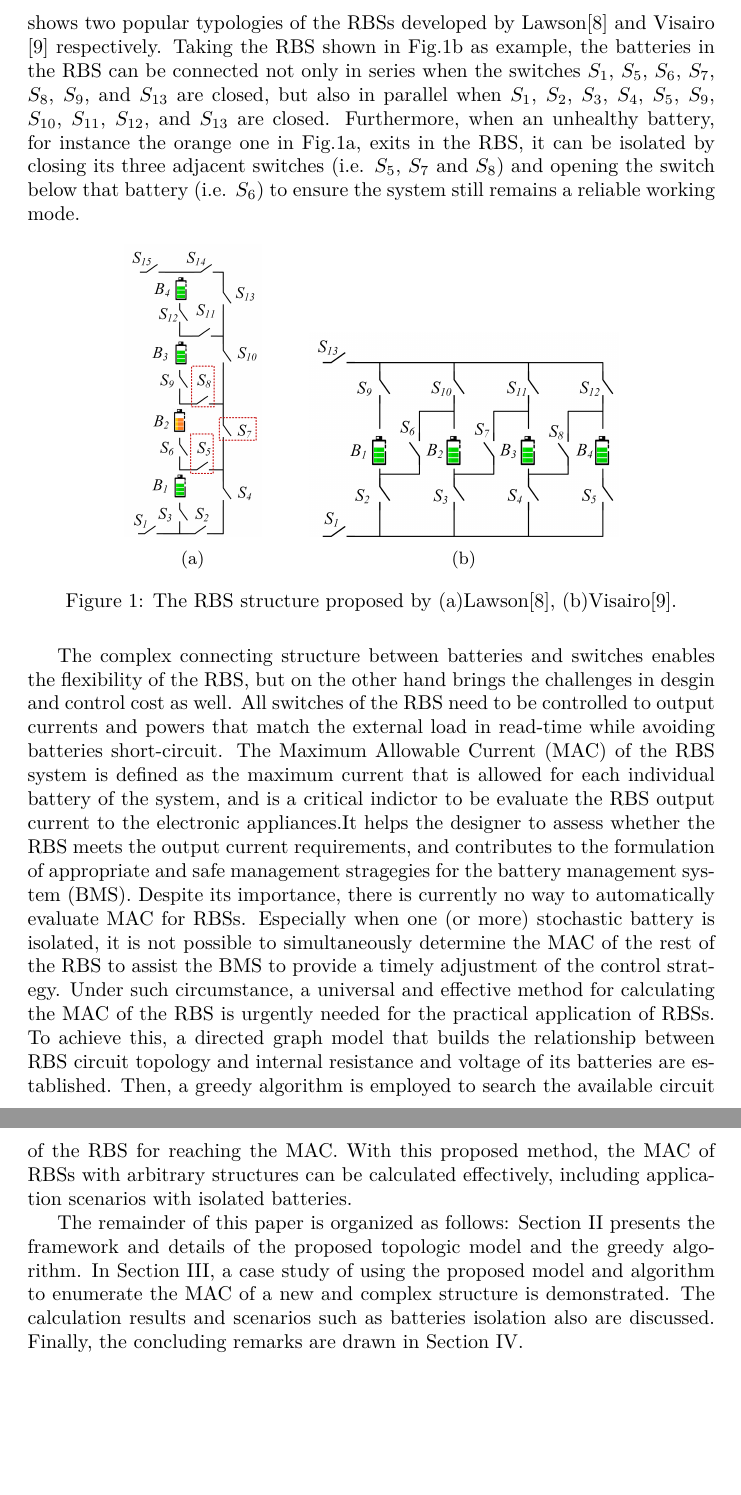
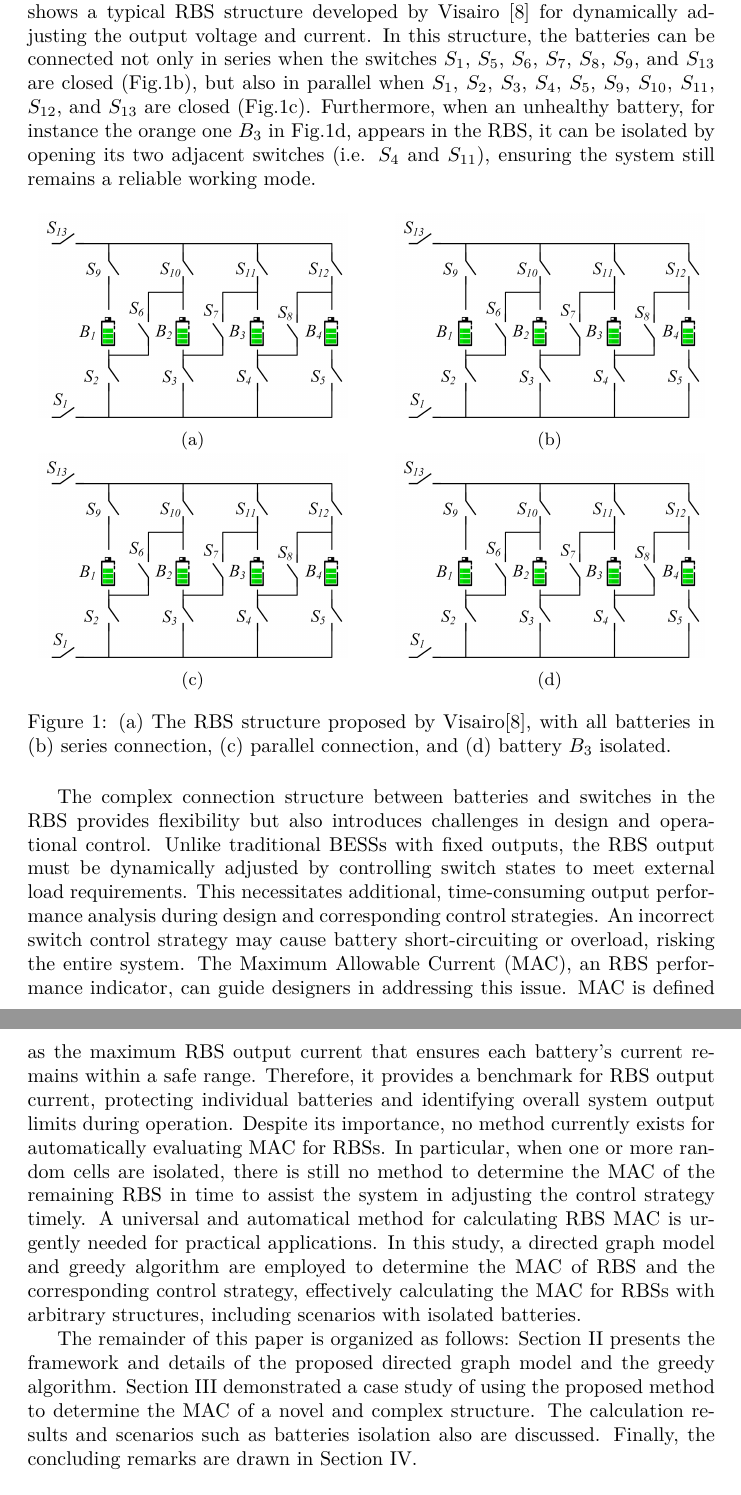
Before and after one commit to Mingzefei/RBS_max_current, a LaTeX paper (paper/main.tex): two parts of pages 2 and 3 of 18, joined at a grey line, cut at the place of the change, the shorter picture padded with empty space. Compiled offline with XeLaTeX.

Commit message:
修改了 conclusion introduction 和 摘要

```diff
--- a/paper/main.tex
+++ b/paper/main.tex
@@ -82,44 +80,59 @@ Furthermore, if this worst battery is failed during the operation process, it wi
 
 Reconfigurable Battery System (RBS), which can dynamically switch to different circuit topology configurations as required, is expected to solve the above problem\cite{hanNextGenerationBatteryManagement2020a}.
 The ability of switching circuit helps to isolate unhealthy batteries, and thereby improve the safety and reliability of the battery system.
-Fig.\ref{fig:arch} shows two popular typologies of the RBSs developed by Lawson\cite{lawsonSoftwareConfigurableBattery2012} and Visairo \cite{visairoReconfigurableBatteryPack2008} respectively.
-Taking the RBS shown in Fig.\ref{fig:stru-Visairo} as example, the batteries in the RBS can be connected not only in series when the switches $S_1$, $S_5$, $S_6$, $S_7$, $S_8$, $S_9$, and $S_{13}$ are closed, but also in parallel when $S_1$, $S_2$, $S_3$, $S_4$, $S_5$, $S_9$, $S_{10}$, $S_{11}$, $S_{12}$, and $S_{13}$ are closed.
-Furthermore, when an unhealthy battery, for instance the orange one in Fig.\ref{fig:stru-Lawson}, exits in the RBS, it can be isolated by closing its three adjacent switches (i.e. $S_5$, $S_7$ and $S_8$) and opening the switch below that battery (i.e. $S_6$) to ensure the system still remains a reliable working mode.
-% 补充一句话总结，visairo的网络与固定串并联结构相比具有哪些优点，更适合使用在什么场合
+Fig.\ref{fig:stru-Visairo} shows a typical RBS structure developed by Visairo \cite{visairoReconfigurableBatteryPack2008} for dynamically adjusting the output voltage and current.
+In this structure, the batteries can be connected not only in series when the switches $S_1$, $S_5$, $S_6$, $S_7$, $S_8$, $S_9$, and $S_{13}$ are closed (Fig.\ref{fig:stru-Visairo-serial}), but also in parallel when $S_1$, $S_2$, $S_3$, $S_4$, $S_5$, $S_9$, $S_{10}$, $S_{11}$, $S_{12}$, and $S_{13}$ are closed (Fig.\ref{fig:stru-Visairo-parallel}).
+Furthermore, when an unhealthy battery, for instance the orange one $B_3$ in Fig.\ref{fig:stru-Visairo-isolate}, appears in the RBS, it can be isolated by opening its two adjacent switches (i.e. $S_4$ and $S_{11}$), ensuring the system still remains a reliable working mode.
 
-\begin{figure}[htbp]
+\begin{figure}[htbp] % #TODO: V 的结构示意图
     \centering
-    \begin{subfigure}[b]{0.2\textwidth}
-        \includegraphics[width=\textwidth]{../attachments/arch-e.png}
+    \begin{subfigure}[b]{0.45\textwidth}
+        \includegraphics[width=\textwidth]{../attachments/arch-f.png} % 完整结构
         \caption{}
-        \label{fig:stru-Lawson}
+        \label{fig:stru-Visairo}
     \end{subfigure}
     \hspace{0.05\textwidth}
     \begin{subfigure}[b]{0.45\textwidth}
-        \includegraphics[width=\textwidth]{../attachments/arch-f.png}
+        \includegraphics[width=\textwidth]{../attachments/arch-f.png} % 全串联
         \caption{}
-        \label{fig:stru-Visairo}
+        \label{fig:stru-Visairo-serial}
     \end{subfigure}
-    \caption{The RBS structure proposed by (a)Lawson\cite{lawsonSoftwareConfigurableBattery2012}, (b)Visairo\cite{visairoReconfigurableBatteryPack2008}.}
+    \\
+    \begin{subfigure}[b]{0.45\textwidth}
+        \includegraphics[width=\textwidth]{../attachments/arch-f.png} % 全并联
+        \caption{}
+        \label{fig:stru-Visairo-parallel}
+    \end{subfigure}
+    \hspace{0.05\textwidth}
+    \begin{subfigure}[b]{0.45\textwidth}
+        \includegraphics[width=\textwidth]{../attachments/arch-f.png} % 电池隔离 右二 B3 全并联
+        \caption{}
+        \label{fig:stru-Visairo-isolate}
+    \end{subfigure}
+    \caption{
+        (a) The RBS structure proposed by Visairo\cite{visairoReconfigurableBatteryPack2008}, with
+        all batteries in (b) series connection, (c) parallel connection, and
+        (d) battery $B_3$ isolated.
+        }
     \label{fig:arch}
 \end{figure}
 
-The complex connecting structure between batteries and switches enables the flexibility of the RBS, but on the other hand brings the challenges in desgin and control cost as well.
-All switches of the RBS need to be controlled to output currents and powers that match the external load in read-time while avoiding batteries short-circuit.
-The Maximum Allowable Current (MAC) of the RBS system is defined as the maximum current that is allowed for each individual battery of the system, and is a critical indictor to be evaluate the RBS output current to the electronic appliances.% 这里缺少过渡，MAC和设计与控制成本有什么关系？
-It helps the designer to assess whether the RBS meets the output current requirements, and contributes to the formulation of appropriate and safe management stragegies for the battery management system (BMS).
-Despite its importance, there is currently no way to automatically evaluate MAC for RBSs.
-Especially when one (or more) stochastic battery is isolated, it is not possible to simultaneously determine the MAC of the rest of the RBS to assist the BMS to provide a timely adjustment of the control strategy.
-Under such circumstance, a universal and effective method for calculating the MAC of the RBS is urgently needed for the practical application of RBSs.
-To achieve this, a directed graph model that builds the relationship between RBS circuit topology and internal resistance and voltage of its batteries are established.
-Then, a greedy algorithm is employed to search the available circuit of the RBS for reaching the MAC.
-% 以上两句话争取合并成一句话，提出的方法应该紧扣标题（即与标题的方法一致）
-With this proposed method, the MAC of RBSs with arbitrary structures can be calculated effectively, including application scenarios with isolated batteries.
+The complex connection structure between batteries and switches in the RBS provides flexibility but also introduces challenges in design and operational control.
+Unlike traditional BESSs with fixed outputs, the RBS output must be dynamically adjusted by controlling switch states to meet external load requirements.
+This necessitates additional, time-consuming output performance analysis during design and corresponding control strategies.
+An incorrect switch control strategy may cause battery short-circuiting or overload, risking the entire system.
+The Maximum Allowable Current (MAC), an RBS performance indicator, can guide designers in addressing this issue.
+MAC is defined as the maximum RBS output current that ensures each battery's current remains within a safe range.
+Therefore, it provides a benchmark for RBS output current, protecting individual batteries and identifying overall system output limits during operation.
+Despite its importance, no method currently exists for automatically evaluating MAC for RBSs.
+In particular, when one or more random cells are isolated, there is still no method to determine the MAC of the remaining RBS in time to assist the system in adjusting the control strategy timely.
+A universal and automatical method for calculating RBS MAC is urgently needed for practical applications.
+In this study, a directed graph model and greedy algorithm are employed to determine the MAC of RBS and the corresponding control strategy, effectively calculating the MAC for RBSs with arbitrary structures, including scenarios with isolated batteries.
 
 
 The remainder of this paper is organized as follows:
-Section II presents the framework and details of the proposed topologic model and the greedy algorithm.
-In Section III, a case study of using the proposed model and algorithm to enumerate the MAC of a new and complex structure is demonstrated.
+Section II presents the framework and details of the proposed directed graph model and the greedy algorithm.
+Section III demonstrated a case study of using the proposed method to determine the MAC of a novel and complex structure.
 The calculation results and scenarios such as batteries isolation also are discussed.
 Finally, the concluding remarks are drawn in Section IV.
 
```
Also changed, not shown: paper/main.tex (57 more changed lines).
